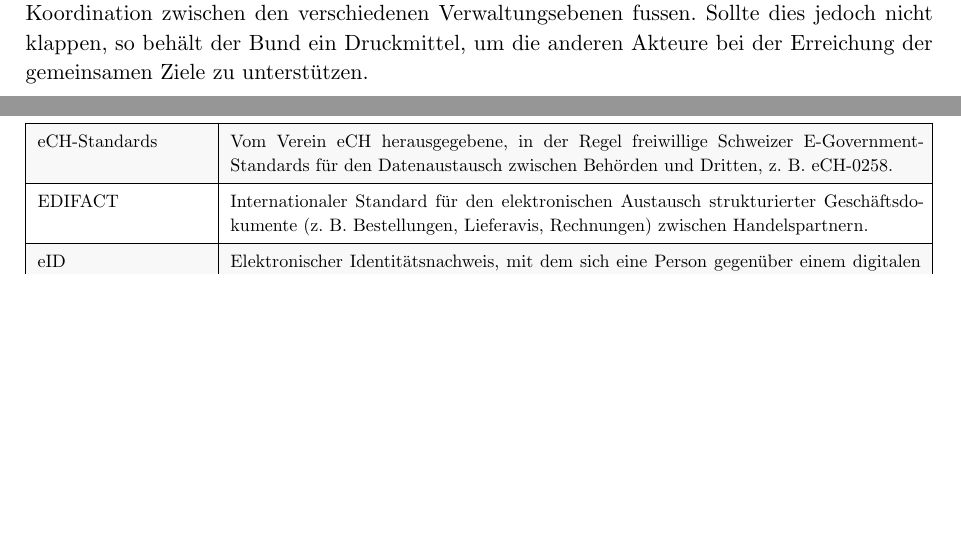
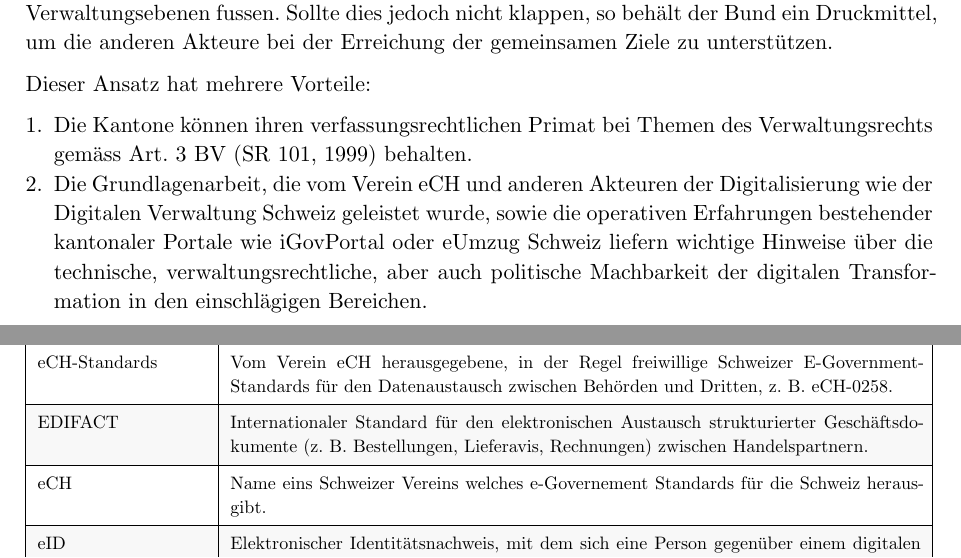
Before and after one commit to mrwylan/bfh-cas-eam, a Typst document (main.typ, which reads appendix/a1_glossary.typ, chapters/04_ea_realization.typ): two parts of pages 60 and 74 of 95 before the commit and two parts of pages 60 and 75 of 96 after it, joined at a grey line, cut so that both start at the same text, the shorter picture padded with empty space. Compiled offline with Typst 0.15.

Commit message:
saved edits chapter 4

```diff
--- a/appendix/a1_glossary.typ
+++ b/appendix/a1_glossary.typ
@@ -69,6 +72,10 @@ Dieses Glossar erklärt die im Dokument verwendeten fachlichen und methodischen
 
       [EDIFACT],
       [Internationaler Standard für den elektronischen Austausch strukturierter Geschäftsdokumente (z. B. Bestellungen, Lieferavis, Rechnungen) zwischen Handelspartnern.],
+
+
+      [eCH],
+      [Name eins Schweizer Vereins welches e-Governement Standards für die Schweiz herausgibt. ],
 
       [eID],
       [Elektronischer Identitätsnachweis, mit dem sich eine Person gegenüber einem digitalen Dienst authentifiziert.],
--- a/chapters/04_ea_realization.typ
+++ b/chapters/04_ea_realization.typ
@@ -1592,8 +1592,16 @@ Auch die einschlägige Literatur (_in primis_ der Autor Michaël Montavon) hat s
 Zu beachten ist die Tatsache, dass dieser Vorschlag denselben Aufbau wie der Verfassungsartikel über die Hochschulen, Art. 63a BV @sr101, aufweist.
 Dieser Artikel regelt im Allgemeinen die Zuständigkeiten und die Organisation rund um die Hochschulen des Bundes und jene der Kantone, wobei der Bund eine sogenannte subsidiäre Regelungskompetenz erhält.
 Dies bedeutet, dass der Bund die notwendigen Vorschriften erlassen muss, wenn die involvierten föderalen Ebenen am gemeinsamen Ansatz scheitern.
+
 Auf das für diese Arbeit relevante Gebiet der Digitalisierung übertragen, sollen die Digitalisierung und die digitale Transformation auf der Koordination zwischen den verschiedenen Verwaltungsebenen fussen.
 Sollte dies jedoch nicht klappen, so behält der Bund ein Druckmittel, um die anderen Akteure bei der Erreichung der gemeinsamen Ziele zu unterstützen.
+
+Dieser Ansatz hat mehrere Vorteile:
+
++ Die Kantone können ihren verfassungsrechtlichen Primat bei Themen des Verwaltungsrechts gemäss Art. 3 BV @sr101 behalten.
++ Die Grundlagenarbeit, die vom Verein eCH und anderen Akteuren der Digitalisierung wie der Digitalen Verwaltung Schweiz geleistet wurde, sowie die operativen Erfahrungen bestehender kantonaler Portale wie iGovPortal oder eUmzug Schweiz liefern wichtige Hinweise über die technische, verwaltungsrechtliche, aber auch politische Machbarkeit der digitalen Transformation in den einschlägigen Bereichen.
+
+
 
 == Operating Model für FINNOFLEET
 
```
Also changed, not shown: appendix/a1_glossary.typ (7 more changed lines).
